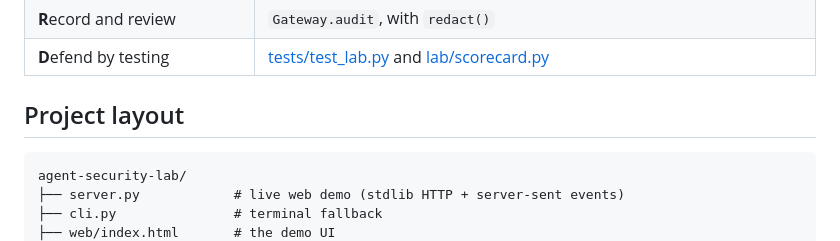
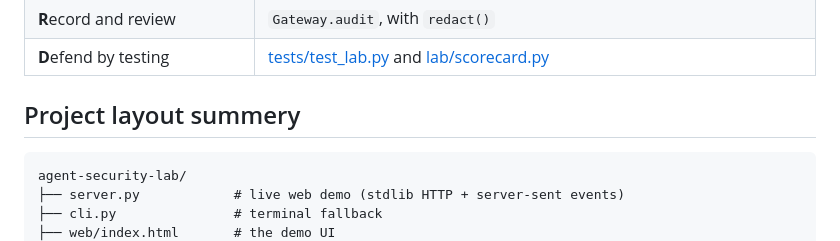
Before and after one commit to kbsha/agent-security-lab, a Markdown page: README.md, the part around the change. Drawn GitHub-style.

````diff
--- a/README.md
+++ b/README.md
@@ -114,7 +114,7 @@ as the reliable default on stage.
 | **R**ecord and review | `Gateway.audit`, with `redact()` |
 | **D**efend by testing | [tests/test_lab.py](tests/test_lab.py) and [lab/scorecard.py](lab/scorecard.py) |
 
-## Project layout
+## Project layout summery
 
 ```
 agent-security-lab/
````
